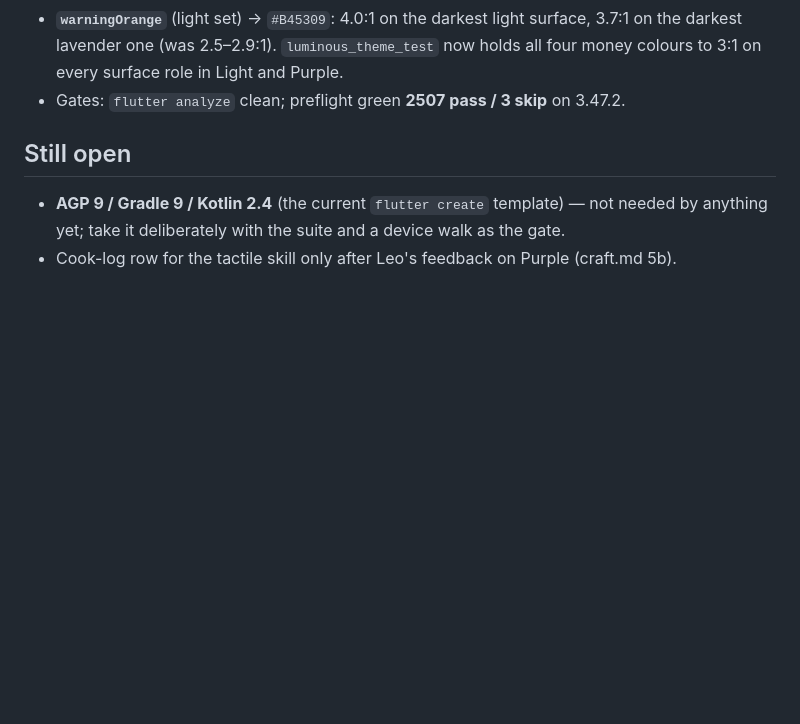
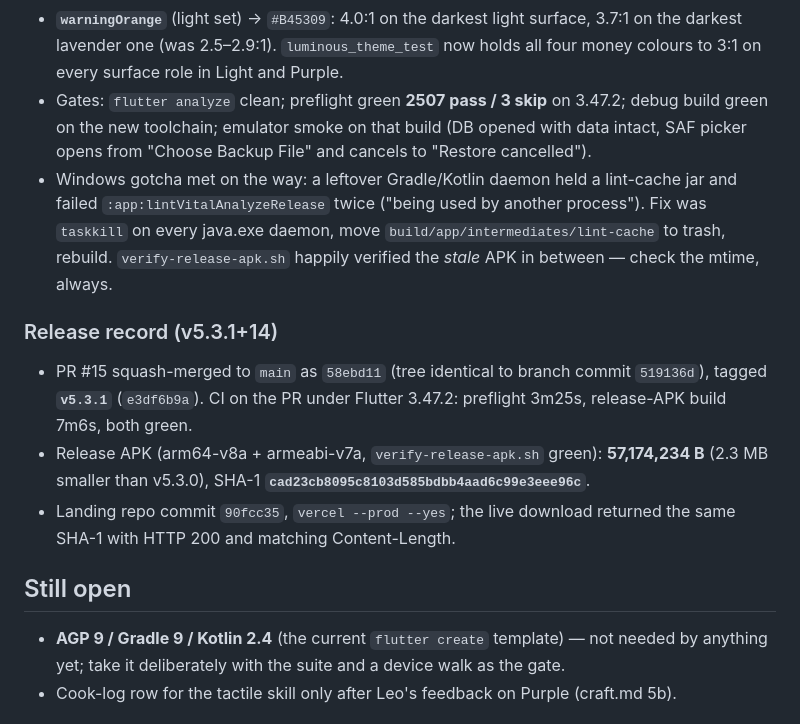
Before and after one commit to Leo-Atienza/Money-Tracker, a Markdown page: docs/SESSION_20_HANDOFF.md, the part around the change. GitHub-like rendering; blank space fills up the shorter version.

Commit message:
docs: session 20 part 2 ship record (v5.3.1+14 live on Flutter 3.47.2)
Co-Authored-By: Claude Fable 5.1 <noreply@anthropic.com>

```diff
--- a/docs/SESSION_20_HANDOFF.md
+++ b/docs/SESSION_20_HANDOFF.md
@@ -112,7 +112,23 @@ Leo asked to finish everything, which included the two items the first part left
 - **`warningOrange`** (light set) → `#B45309`: 4.0:1 on the darkest light surface, 3.7:1 on
   the darkest lavender one (was 2.5–2.9:1). `luminous_theme_test` now holds all four money
   colours to 3:1 on every surface role in Light and Purple.
-- Gates: `flutter analyze` clean; preflight green **2507 pass / 3 skip** on 3.47.2.
+- Gates: `flutter analyze` clean; preflight green **2507 pass / 3 skip** on 3.47.2; debug
+  build green on the new toolchain; emulator smoke on that build (DB opened with data intact,
+  SAF picker opens from "Choose Backup File" and cancels to "Restore cancelled").
+- Windows gotcha met on the way: a leftover Gradle/Kotlin daemon held a lint-cache jar and
+  failed `:app:lintVitalAnalyzeRelease` twice ("being used by another process"). Fix was
+  `taskkill` on every java.exe daemon, move `build/app/intermediates/lint-cache` to trash,
+  rebuild. `verify-release-apk.sh` happily verified the *stale* APK in between — check the
+  mtime, always.
+
+### Release record (v5.3.1+14)
+- PR #15 squash-merged to `main` as `58ebd11` (tree identical to branch commit `519136d`),
+  tagged **`v5.3.1`** (`e3df6b9a`). CI on the PR under Flutter 3.47.2: preflight 3m25s,
+  release-APK build 7m6s, both green.
+- Release APK (arm64-v8a + armeabi-v7a, `verify-release-apk.sh` green): **57,174,234 B**
+  (2.3 MB smaller than v5.3.0), SHA-1 **`cad23cb8095c8103d585bdbb4aad6c99e3eee96c`**.
+- Landing repo commit `90fcc35`, `vercel --prod --yes`; the live download returned the same
+  SHA-1 with HTTP 200 and matching Content-Length.
 
 ## Still open
 - **AGP 9 / Gradle 9 / Kotlin 2.4** (the current `flutter create` template) — not needed by
```
